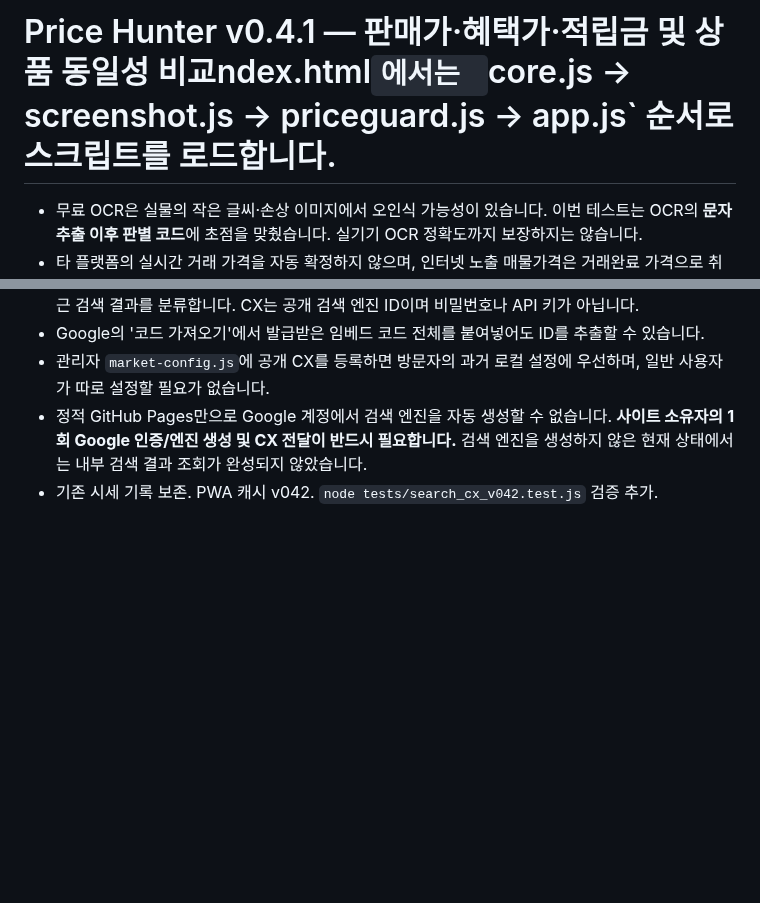
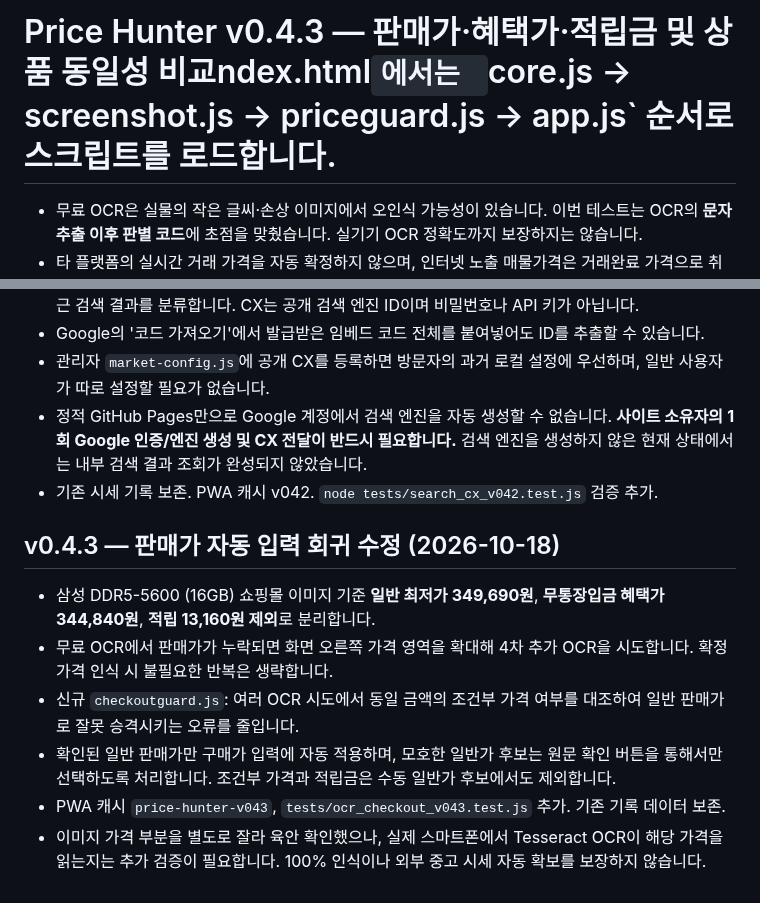
Before and after one commit to kdc916/Price-Hunter, a Markdown page: README.md, 2 parts joined by grey strips. Rendered like a GitHub page; blank space fills up the shorter version.

Commit message:
docs: v0.4.3 checkout OCR bugfix, testing and limits

```diff
--- a/README.md
+++ b/README.md
@@ -1,4 +1,4 @@
-# Price Hunter v0.4.1 — 판매가·혜택가·적립금 및 상품 동일성 비교ndex.html`에서는 `core.js → screenshot.js → priceguard.js → app.js` 순서로 스크립트를 로드합니다.
+# Price Hunter v0.4.3 — 판매가·혜택가·적립금 및 상품 동일성 비교ndex.html`에서는 `core.js → screenshot.js → priceguard.js → app.js` 순서로 스크립트를 로드합니다.
 - 무료 OCR은 실물의 작은 글씨·손상 이미지에서 오인식 가능성이 있습니다. 이번 테스트는 OCR의 **문자 추출 이후 판별 코드**에 초점을 맞췄습니다. 실기기 OCR 정확도까지 보장하지는 않습니다.
 - 타 플랫폼의 실시간 거래 가격을 자동 확정하지 않으며, 인터넷 노출 매물가격은 거래완료 가격으로 취급하지 않습니다.
 - 기존 기능, 사용법, 누적 변경 내역은 `HANDOFF_CUMULATIVE.md` 참조.
@@ -93,3 +93,11 @@ node tests/screenshot_v030.test.js
 - 관리자 `market-config.js`에 공개 CX를 등록하면 방문자의 과거 로컬 설정에 우선하며, 일반 사용자가 따로 설정할 필요가 없습니다.
 - 정적 GitHub Pages만으로 Google 계정에서 검색 엔진을 자동 생성할 수 없습니다. **사이트 소유자의 1회 Google 인증/엔진 생성 및 CX 전달이 반드시 필요합니다.** 검색 엔진을 생성하지 않은 현재 상태에서는 내부 검색 결과 조회가 완성되지 않았습니다.
 - 기존 시세 기록 보존. PWA 캐시 v042. `node tests/search_cx_v042.test.js` 검증 추가.
+
+## v0.4.3 — 판매가 자동 입력 회귀 수정 (2026-10-18)
+- 삼성 DDR5-5600 (16GB) 쇼핑몰 이미지 기준 **일반 최저가 349,690원**, **무통장입금 혜택가 344,840원**, **적립 13,160원 제외**로 분리합니다.
+- 무료 OCR에서 판매가가 누락되면 화면 오른쪽 가격 영역을 확대해 4차 추가 OCR을 시도합니다. 확정 가격 인식 시 불필요한 반복은 생략합니다.
+- 신규 `checkoutguard.js`: 여러 OCR 시도에서 동일 금액의 조건부 가격 여부를 대조하여 일반 판매가로 잘못 승격시키는 오류를 줄입니다.
+- 확인된 일반 판매가만 구매가 입력에 자동 적용하며, 모호한 일반가 후보는 원문 확인 버튼을 통해서만 선택하도록 처리합니다. 조건부 가격과 적립금은 수동 일반가 후보에서도 제외합니다.
+- PWA 캐시 `price-hunter-v043`, `tests/ocr_checkout_v043.test.js` 추가. 기존 기록 데이터 보존.
+- 이미지 가격 부분을 별도로 잘라 육안 확인했으나, 실제 스마트폰에서 Tesseract OCR이 해당 가격을 읽는지는 추가 검증이 필요합니다. 100% 인식이나 외부 중고 시세 자동 확보를 보장하지 않습니다.
```
